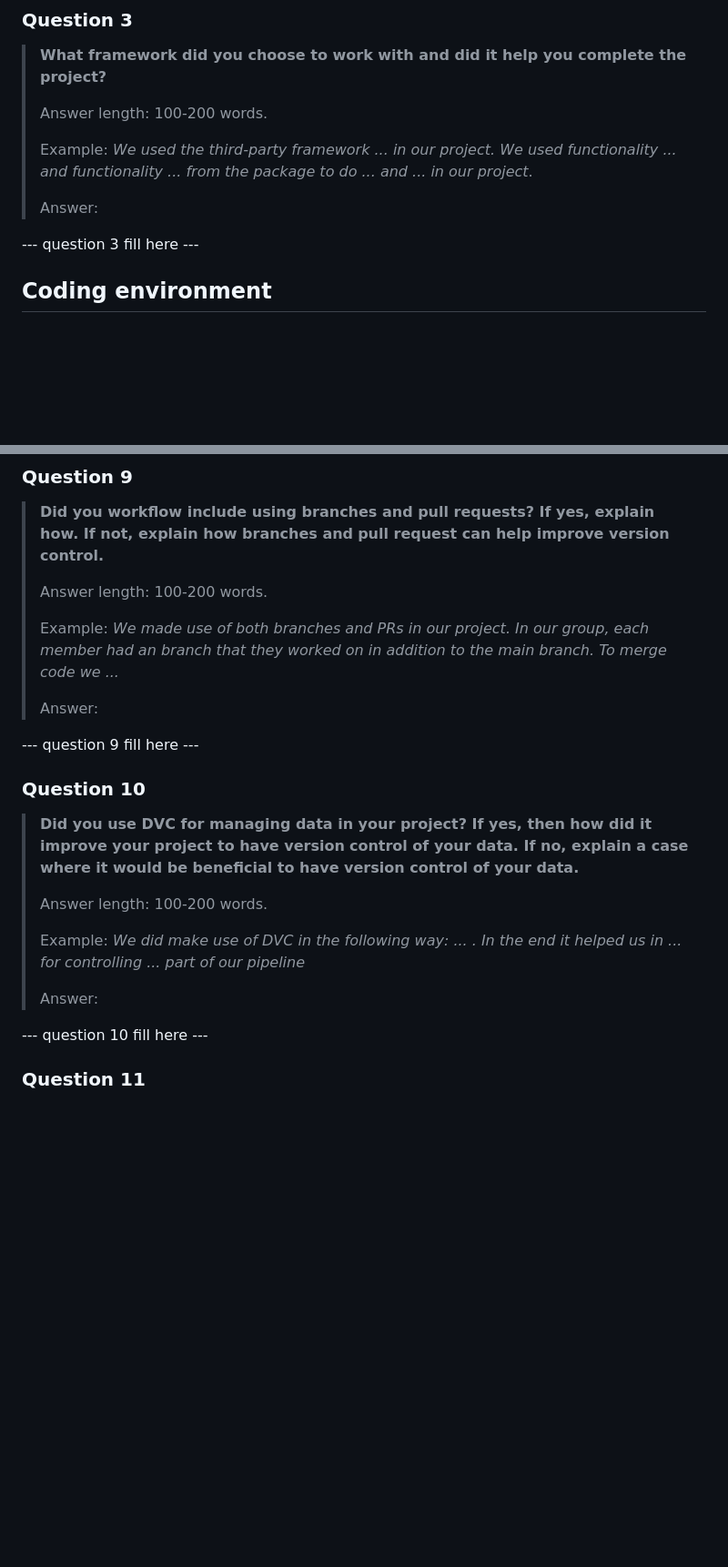
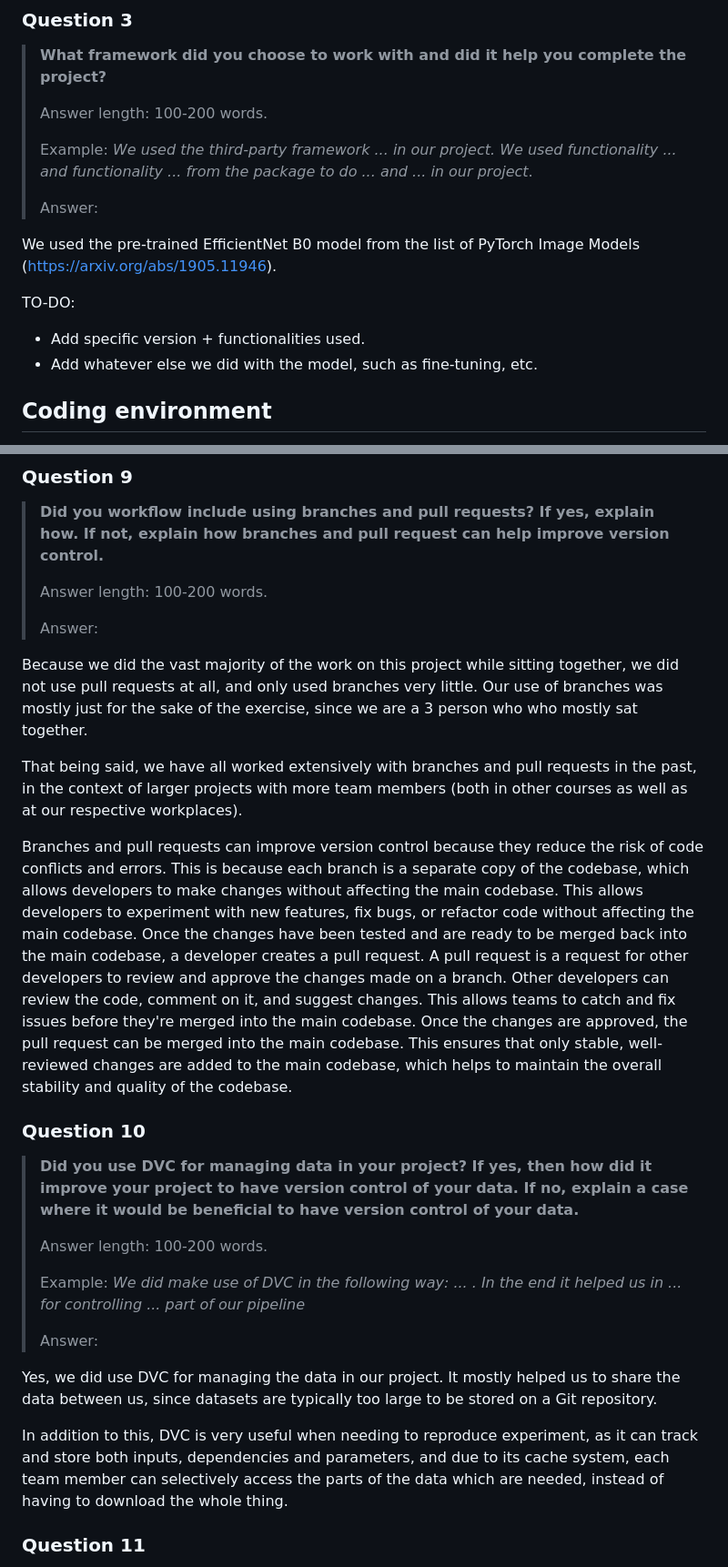
Before and after one commit to Flowx08/mlops, a Markdown page: reports/README.md, 2 parts joined by grey strips. Shown at 91% size. Rendered like a GitHub page; blank space fills up the shorter version.

```diff
--- a/reports/README.md
+++ b/reports/README.md
@@ -69,7 +69,11 @@ Group 32
 >
 > Answer:
 
---- question 3 fill here ---
+We used the pre-trained EfficientNet B0 model from the list of PyTorch Image Models (https://arxiv.org/abs/1905.11946).
+
+TO-DO:
+- Add specific version + functionalities used.
+- Add whatever else we did with the model, such as fine-tuning, etc.
 
 ## Coding environment
 
@@ -151,13 +156,13 @@ Group 32
 >
 > Answer length: 100-200 words.
 >
-> Example:
-> *We made use of both branches and PRs in our project. In our group, each member had an branch that they worked on in*
-> *addition to the main branch. To merge code we ...*
->
 > Answer:
 
---- question 9 fill here ---
+Because we did the vast majority of the work on this project while sitting together, we did not use pull requests at all, and only used branches very little. Our use of branches was mostly just for the sake of the exercise, since we are a 3 person who who mostly sat together.
+
+That being said, we have all worked extensively with branches and pull requests in the past, in the context of larger projects with more team members (both in other courses as well as at our respective workplaces).
+
+Branches and pull requests can improve version control because they reduce the risk of code conflicts and errors. This is because each branch is a separate copy of the codebase, which allows developers to make changes without affecting the main codebase. This allows developers to experiment with new features, fix bugs, or refactor code without affecting the main codebase. Once the changes have been tested and are ready to be merged back into the main codebase, a developer creates a pull request. A pull request is a request for other developers to review and approve the changes made on a branch. Other developers can review the code, comment on it, and suggest changes. This allows teams to catch and fix issues before they're merged into the main codebase. Once the changes are approved, the pull request can be merged into the main codebase. This ensures that only stable, well-reviewed changes are added to the main codebase, which helps to maintain the overall stability and quality of the codebase.
 
 ### Question 10
 
@@ -172,7 +177,9 @@ Group 32
 >
 > Answer:
 
---- question 10 fill here ---
+Yes, we did use DVC for managing the data in our project. It mostly helped us to share the data between us, since datasets are typically too large to be stored on a Git repository.
+
+In addition to this, DVC is very useful when needing to reproduce experiment, as it can track and store both inputs, dependencies and parameters, and due to its cache system, each team member can selectively access the parts of the data which are needed, instead of having to download the whole thing.
 
 ### Question 11
 
```
Also changed, not shown: other parts of reports/README.md (+1 -0 lines).
